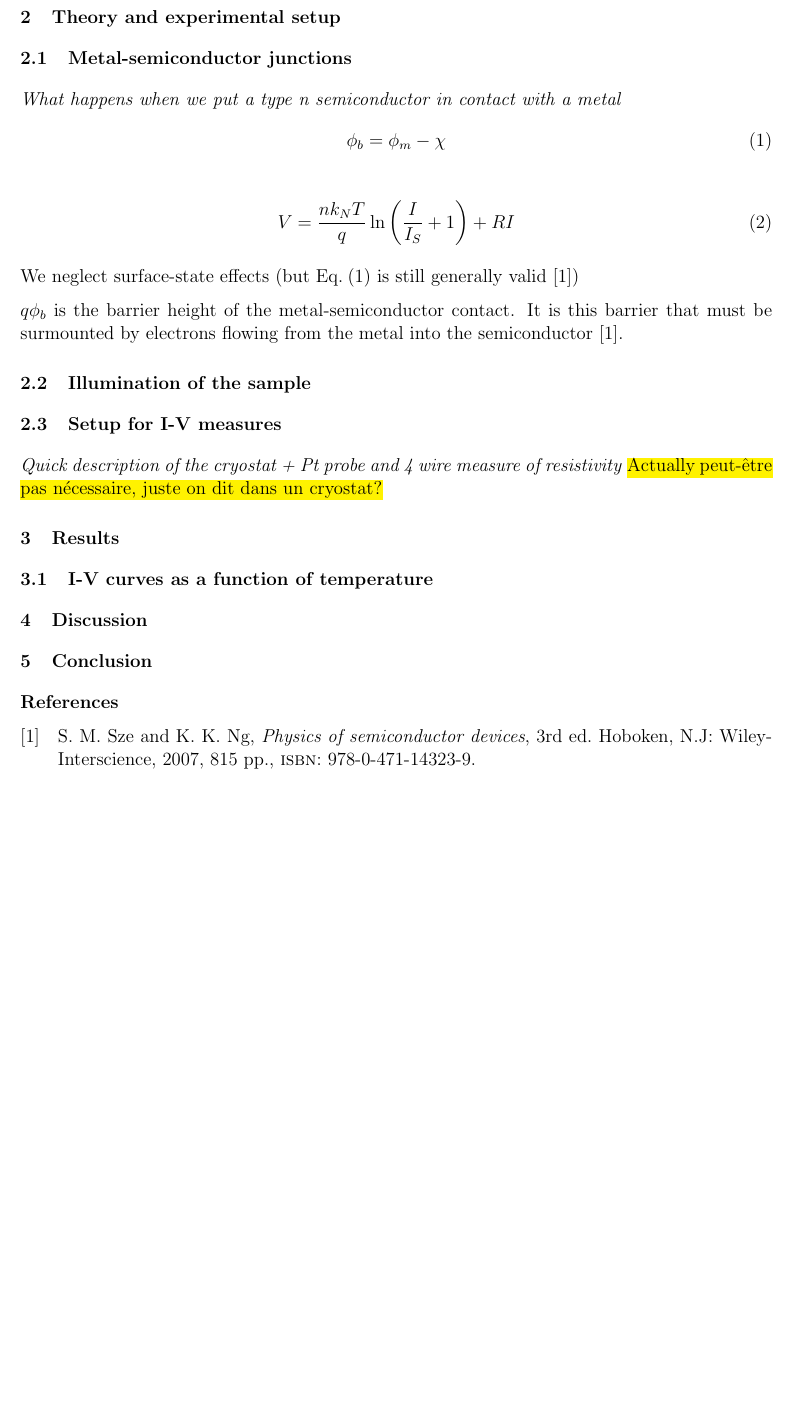
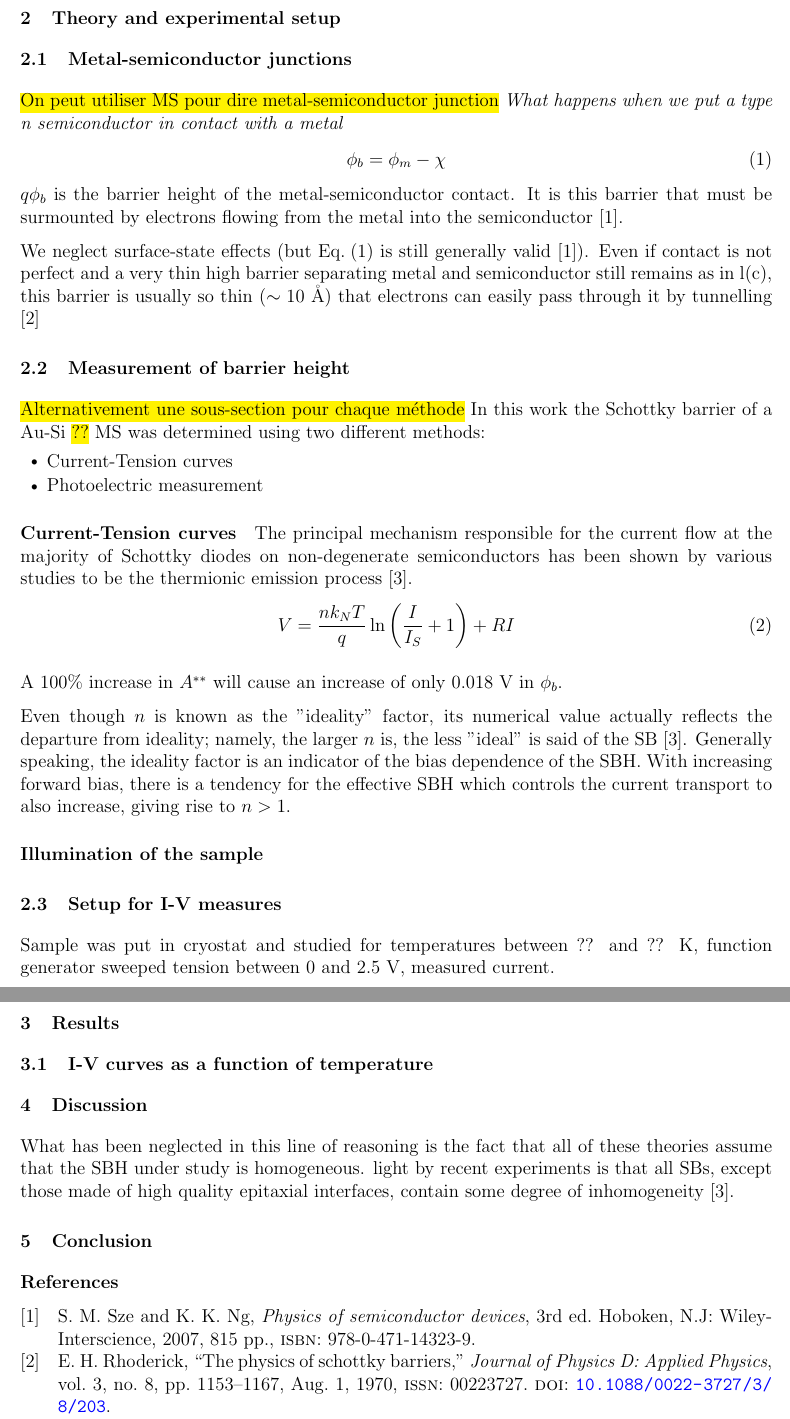
Before and after one commit to TomVdt/TPIII, a LaTeX document (06-photoemission-interne/rapport.tex, which reads 06-photoemission-interne/sections/1-theory-exp-setup.tex, 06-photoemission-interne/sections/3-discussion.tex): part of page 1 of 2 before the commit and two parts of pages 1 and 2 of 3 after it, the two joined at a grey line, cut so that both start at the same text, the shorter picture padded with empty space. Compiled offline with pdfLaTeX.

Commit message:
Some other notes

```diff
--- a/06-photoemission-interne/sections/1-theory-exp-setup.tex
+++ b/06-photoemission-interne/sections/1-theory-exp-setup.tex
@@ -1,22 +1,42 @@
 \section{Theory and experimental setup}
 \subsection{Metal-semiconductor junctions}
+\hl{On peut utiliser MS pour dire metal-semiconductor junction}
 \emph{What happens when we put a type n semiconductor in contact with a metal}
 \begin{equation} \label{eq:barrier_height}
     \phi_b = \phi_m - \chi
 \end{equation}
+$q \phi_b$ is the barrier height of the metal-semiconductor contact.
+It is this barrier that must be surmounted by electrons flowing from the metal into the semiconductor \cite{sze_physics_2007}.
 
+We neglect surface-state effects (but \autoref{eq:barrier_height} is still generally valid \cite{sze_physics_2007}).
+Even if contact is not perfect and a very
+thin high barrier separating metal and semiconductor still remains as in l(c), this barrier is usually so thin ($\sim 10$ \AA) that electrons can easily pass through it by tunnelling \cite{rhoderick_physics_1970}
+
+
+\subsection{Measurement of barrier height}
+\hl{Alternativement une sous-section pour chaque méthode}
+In this work the Schottky barrier of a Au-Si \hl{??} MS was determined using two different methods:
+\begin{itemize}
+    \item Current-Tension curves
+    \item Photoelectric measurement
+\end{itemize}
+
+
+\paragraph{Current-Tension curves}
+The principal mechanism responsible for the current flow at the majority of Schottky diodes on non-degenerate semiconductors has been shown by various studies to be the thermionic emission process \cite{tung_recent_2001}.
 \begin{equation} \label{eq:IV-curve}
     V = \frac{n k_N T}{q} \ln \left( \frac{I}{I_S} +1 \right) + RI
 \end{equation}
 
-We neglect surface-state effects (but \autoref{eq:barrier_height} is still generally valid \cite{sze_physics_2007})
 
-$q \phi_b$ is the barrier height of the metal-semiconductor contact.
-It is this barrier that must be surmounted by electrons flowing from the metal into the semiconductor \cite{sze_physics_2007}.
+A $100 \%$ increase in $A^{**}$ will cause an increase of only $0.018$ V in $\phi_b$.
 
-\subsection{Illumination of the sample}
+
+Even though $n$ is known as the  "ideality" factor, its numerical value actually reflects the departure from ideality; namely, the larger $n$ is, the less "ideal" is said of the SB \cite{tung_recent_2001}.
+Generally speaking, the ideality factor is an indicator of the bias dependence of the SBH. With increasing forward bias, there is a tendency for the effective SBH which controls the current transport to also increase, giving rise to $n > 1$.
+
+\paragraph{Illumination of the sample}
 
 
 \subsection{Setup for I-V measures}
-\emph{Quick description of the cryostat + Pt probe and 4 wire measure of resistivity}
-\hl{Actually peut-être pas nécessaire, juste on dit dans un cryostat?}
+Sample was put in cryostat and studied for temperatures between ?? and ?? K, function generator sweeped tension between $0$ and $2.5$ V, measured current.
--- a/06-photoemission-interne/sections/3-discussion.tex
+++ b/06-photoemission-interne/sections/3-discussion.tex
@@ -1 +1,4 @@
 \section{Discussion}
+What has been neglected in this line of reasoning is the fact that all of these theories assume that the SBH under study is homogeneous.
+light by recent experiments is that all SBs, except those made of high quality epitaxial interfaces,
+contain some degree of inhomogeneity \cite{tung_recent_2001}.
```
